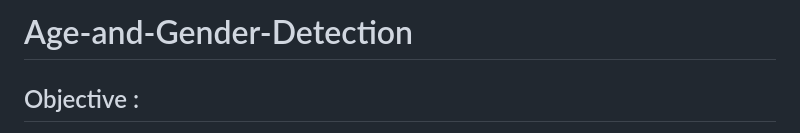
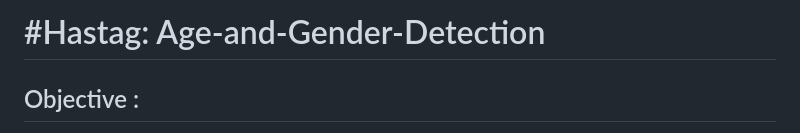
Before and after one commit to KeplerInCoding/hashtag, a Markdown page: README.md, the part around the change. Rendered like a GitHub page.

Commit message:
#Hashtag

```diff
--- a/README.md
+++ b/README.md
@@ -1,4 +1,4 @@
-# Age-and-Gender-Detection
+# #Hastag: Age-and-Gender-Detection
 
 <h2>Objective :</h2>
 <p>To build a gender and age detector that can approximately guess the gender and age of the person (face) in a picture or through webcam.</p>
```
